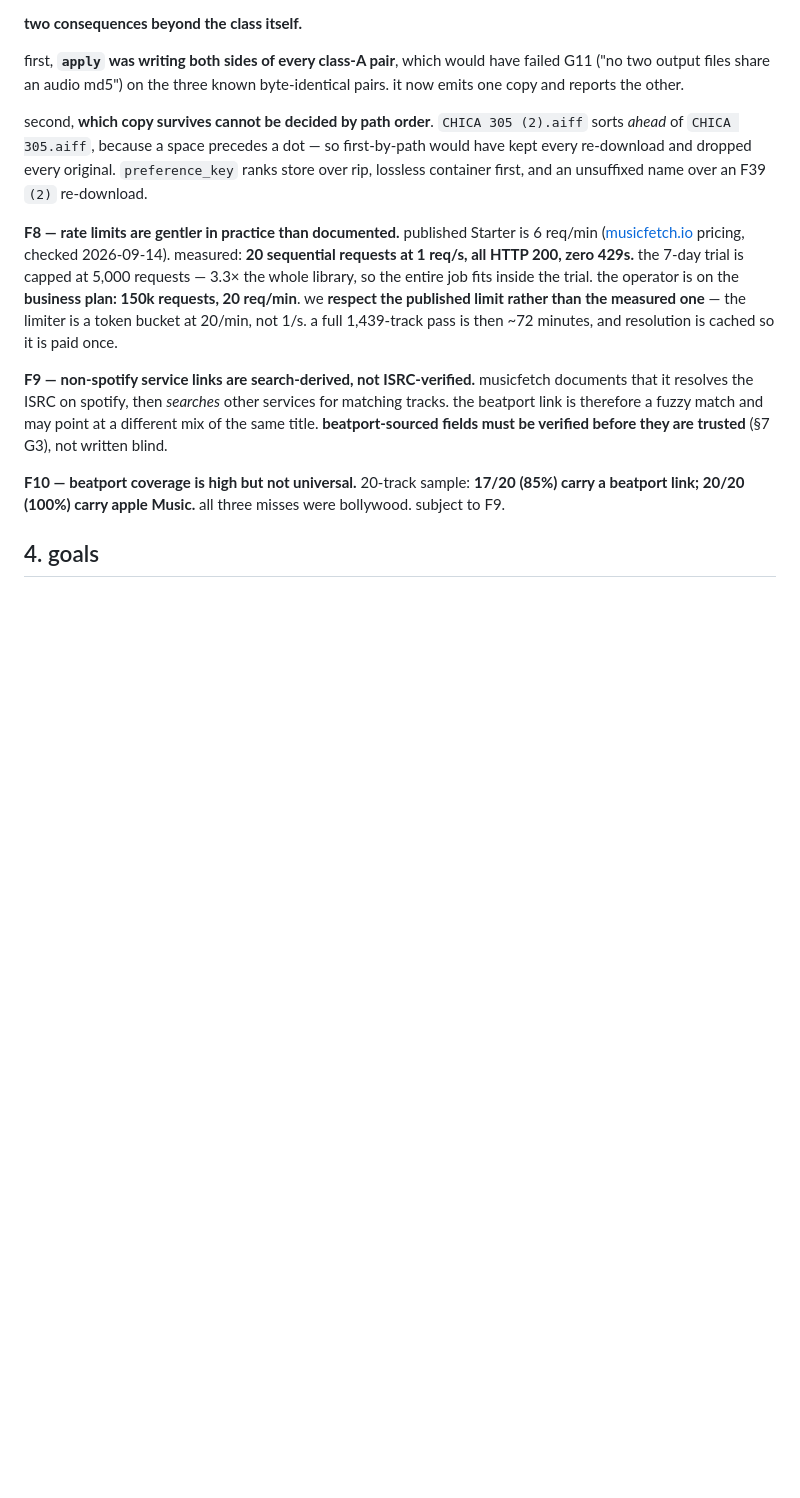
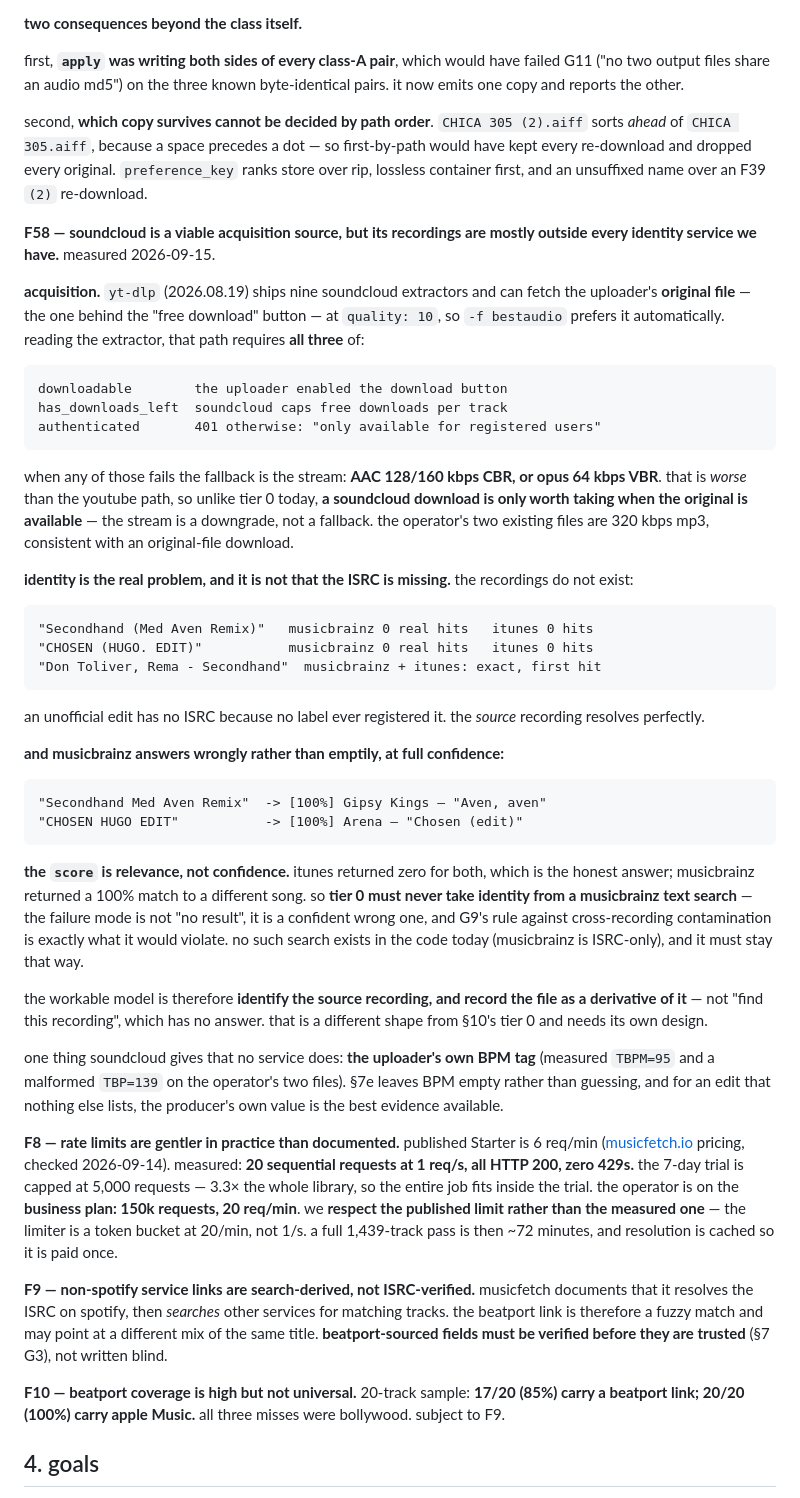
Before and after one commit to stixvish/music-metadata, a Markdown page: SPEC.md, the part around the change. GitHub-like rendering; blank space fills up the shorter version.

Commit message:
docs(spec): record soundcloud's identity trap

````diff
--- a/SPEC.md
+++ b/SPEC.md
@@ -1382,6 +1382,62 @@ second, **which copy survives cannot be decided by path order**. `CHICA 305
 so first-by-path would have kept every re-download and dropped every original.
 `preference_key` ranks store over rip, lossless container first, and an
 unsuffixed name over an F39 `(2)` re-download.
+
+**F58 — soundcloud is a viable acquisition source, but its recordings are
+mostly outside every identity service we have.** measured 2026-09-15.
+
+**acquisition.** `yt-dlp` (2026.08.19) ships nine soundcloud extractors and can
+fetch the uploader's **original file** — the one behind the "free download"
+button — at `quality: 10`, so `-f bestaudio` prefers it automatically. reading
+the extractor, that path requires **all three** of:
+
+```text
+downloadable        the uploader enabled the download button
+has_downloads_left  soundcloud caps free downloads per track
+authenticated       401 otherwise: "only available for registered users"
+```
+
+when any of those fails the fallback is the stream: **AAC 128/160 kbps CBR, or
+opus 64 kbps VBR**. that is _worse_ than the youtube path, so unlike tier 0
+today, **a soundcloud download is only worth taking when the original is
+available** — the stream is a downgrade, not a fallback. the operator's two
+existing files are 320 kbps mp3, consistent with an original-file download.
+
+**identity is the real problem, and it is not that the ISRC is missing.** the
+recordings do not exist:
+
+```text
+"Secondhand (Med Aven Remix)"   musicbrainz 0 real hits   itunes 0 hits
+"CHOSEN (HUGO. EDIT)"           musicbrainz 0 real hits   itunes 0 hits
+"Don Toliver, Rema - Secondhand"  musicbrainz + itunes: exact, first hit
+```
+
+an unofficial edit has no ISRC because no label ever registered it. the _source_
+recording resolves perfectly.
+
+**and musicbrainz answers wrongly rather than emptily, at full confidence:**
+
+```text
+"Secondhand Med Aven Remix"  -> [100%] Gipsy Kings — "Aven, aven"
+"CHOSEN HUGO EDIT"           -> [100%] Arena — "Chosen (edit)"
+```
+
+**the `score` is relevance, not confidence.** itunes returned zero for both,
+which is the honest answer; musicbrainz returned a 100% match to a different
+song. so **tier 0 must never take identity from a musicbrainz text search** —
+the failure mode is not "no result", it is a confident wrong one, and G9's rule
+against cross-recording contamination is exactly what it would violate. no such
+search exists in the code today (musicbrainz is ISRC-only), and it must stay
+that way.
+
+the workable model is therefore **identify the source recording, and record the
+file as a derivative of it** — not "find this recording", which has no answer.
+that is a different shape from §10's tier 0 and needs its own design.
+
+one thing soundcloud gives that no service does: **the uploader's own BPM tag**
+(measured `TBPM=95` and a malformed `TBP=139` on the operator's two files).
+§7e leaves BPM empty rather than guessing, and for an edit that nothing else
+lists, the producer's own value is the best evidence available.
 
 **F8 — rate limits are gentler in practice than documented.**
 published Starter is 6 req/min ([musicfetch.io](https://musicfetch.io/) pricing,
````
